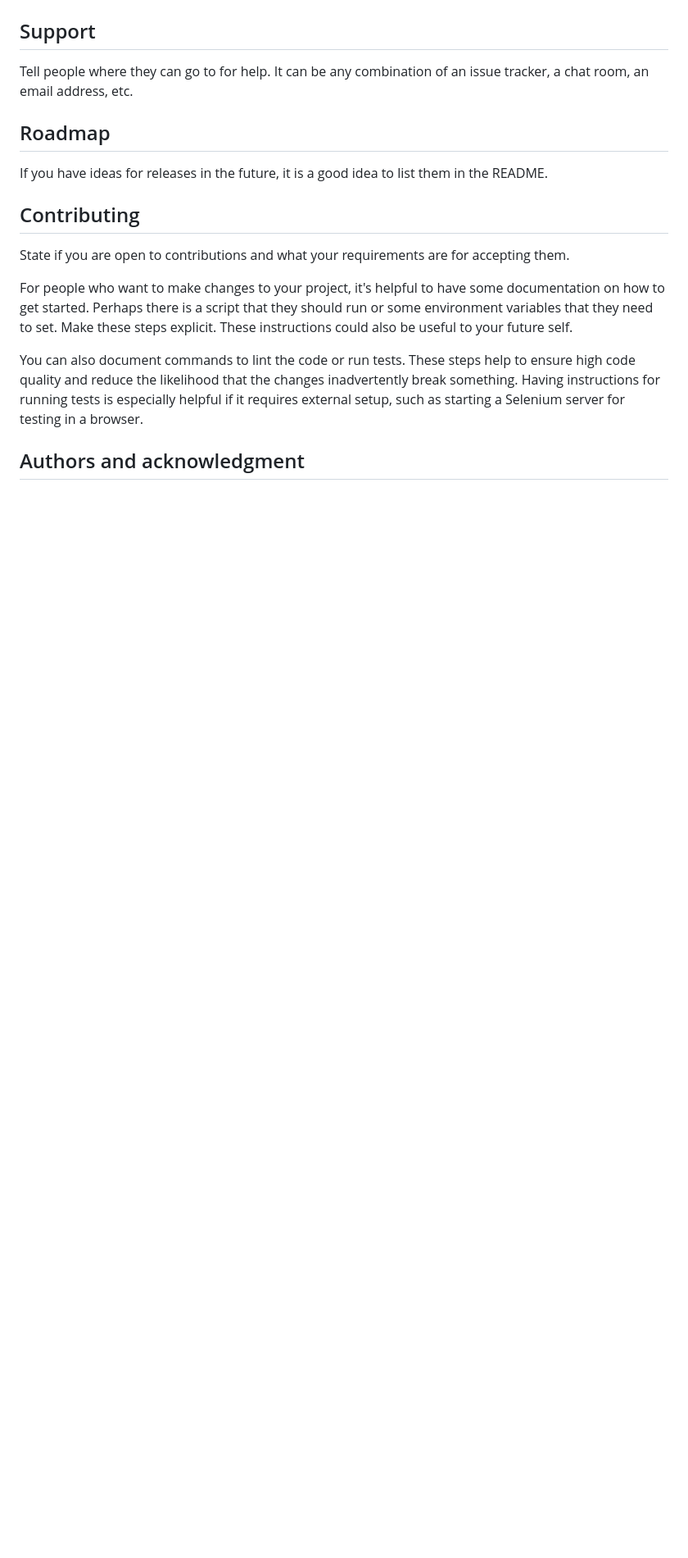
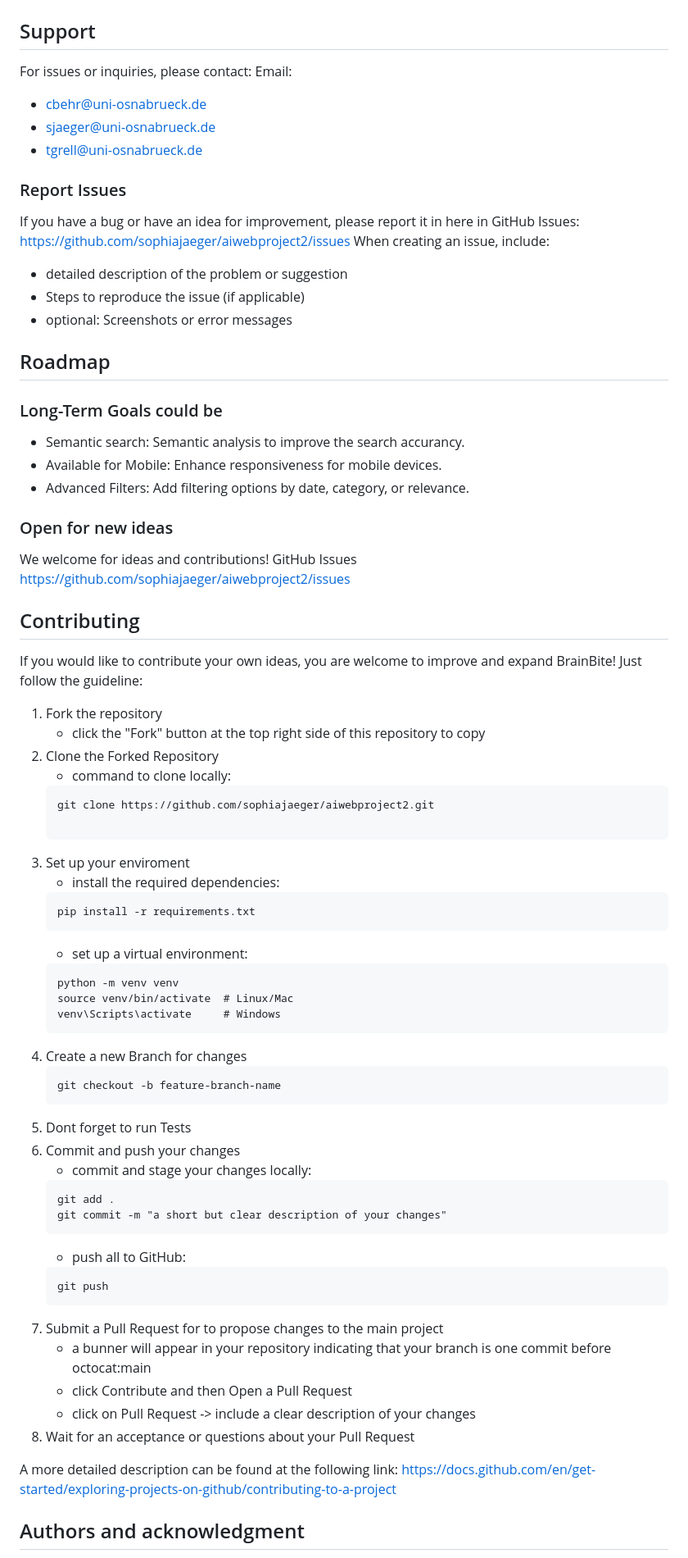
Before and after one commit to sophiajaeger/aiwebproject2, a Markdown page: README.md, the part around one of its changes. Shown at 82% size. Drawn GitHub-style; blank space fills up the shorter version.

Commit message:
minor changes on the readme

````diff
--- a/README.md
+++ b/README.md
@@ -72,15 +81,70 @@ Use examples liberally, and show the expected output if you can. It's helpful to
 
 ## Support
-Tell people where they can go to for help. It can be any combination of an issue tracker, a chat room, an email address, etc.
+For issues or inquiries, please contact:
+Email:
+- cbehr@uni-osnabrueck.de
+- sjaeger@uni-osnabrueck.de
+- tgrell@uni-osnabrueck.de
+
+### Report Issues
+If you have a bug or have an idea for improvement, please report it in here in GitHub Issues: https://github.com/sophiajaeger/aiwebproject2/issues
+When creating an issue, include:
+  - detailed description of the problem or suggestion
+  - Steps to reproduce the issue (if applicable)
+  - optional: Screenshots or error messages
 
 ## Roadmap
-If you have ideas for releases in the future, it is a good idea to list them in the README.
+### Long-Term Goals could be
+- Semantic search: Semantic analysis to improve the search accurancy.
+- Available for Mobile: Enhance responsiveness for mobile devices.
+- Advanced Filters: Add filtering options by date, category, or relevance.
+
+### Open for new ideas
+We welcome for ideas and contributions!
+GitHub Issues https://github.com/sophiajaeger/aiwebproject2/issues
 
 ## Contributing
-State if you are open to contributions and what your requirements are for accepting them.
+If you would like to contribute your own ideas, you are welcome to improve and expand BrainBite! Just follow the guideline:
+1. Fork the repository
+    - click the "Fork" button at the top right side of this repository to copy
+2. Clone the Forked Repository
+    - command to clone locally:
+    ```
+    git clone https://github.com/sophiajaeger/aiwebproject2.git
 
-For people who want to make changes to your project, it's helpful to have some documentation on how to get started. Perhaps there is a script that they should run or some environment variables that they need to set. Make these steps explicit. These instructions could also be useful to your future self.
+    ```
+3. Set up your enviroment
+    - install the required dependencies:
+    ```
+    pip install -r requirements.txt
+    ```
+    - set up a virtual environment:
+    ```
+    python -m venv venv
+    source venv/bin/activate  # Linux/Mac
+    venv\Scripts\activate     # Windows
+    ```
+4. Create a new Branch for changes
+    ```
+    git checkout -b feature-branch-name
+    ```
+6. Dont forget to run Tests
+7. Commit and push your changes
+    - commit and stage your changes locally:
+    ```
+    git add .
+    git commit -m "a short but clear description of your changes"
+    ```
+    - push all to GitHub:
+    ```
+    git push
+    ```
+8. Submit a Pull Request for to propose changes to   the main project
+    - a bunner will appear in your repository indicating that your branch is one commit before octocat:main
+    - click Contribute and then Open a Pull Request
+    - click on Pull Request -> include a clear description of your changes
+9. Wait for an acceptance or questions about your Pull Request
 
-You can also document commands to lint the code or run tests. These steps help to ensure high code quality and reduce the likelihood that the changes inadvertently break something. Having instructions for running tests is especially helpful if it requires external setup, such as starting a Selenium server for testing in a browser.
+A more detailed description can be found at the following link: https://docs.github.com/en/get-started/exploring-projects-on-github/contributing-to-a-project
 
 ## Authors and acknowledgment
````
Also changed, not shown: other parts of README.md (+75 -64 lines).
